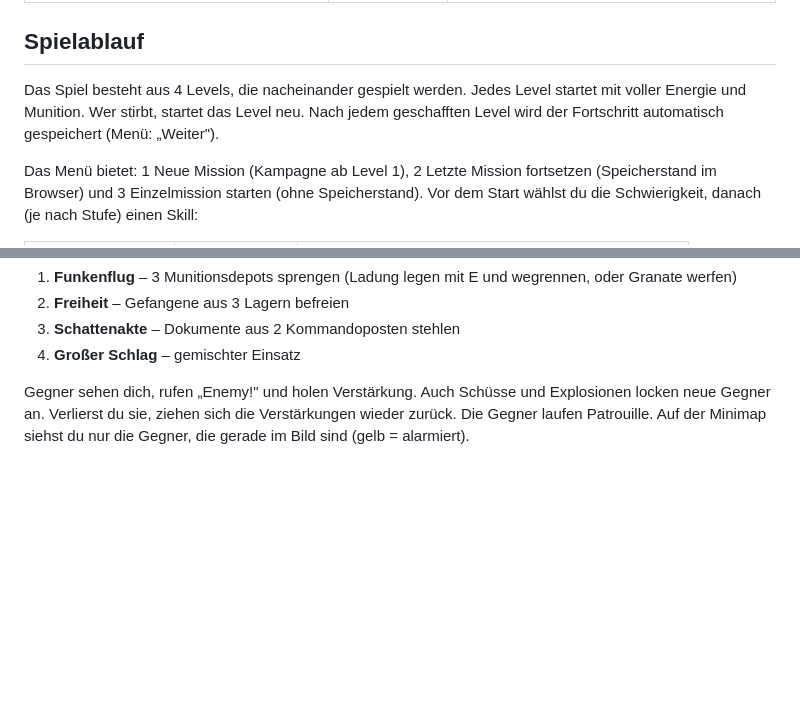
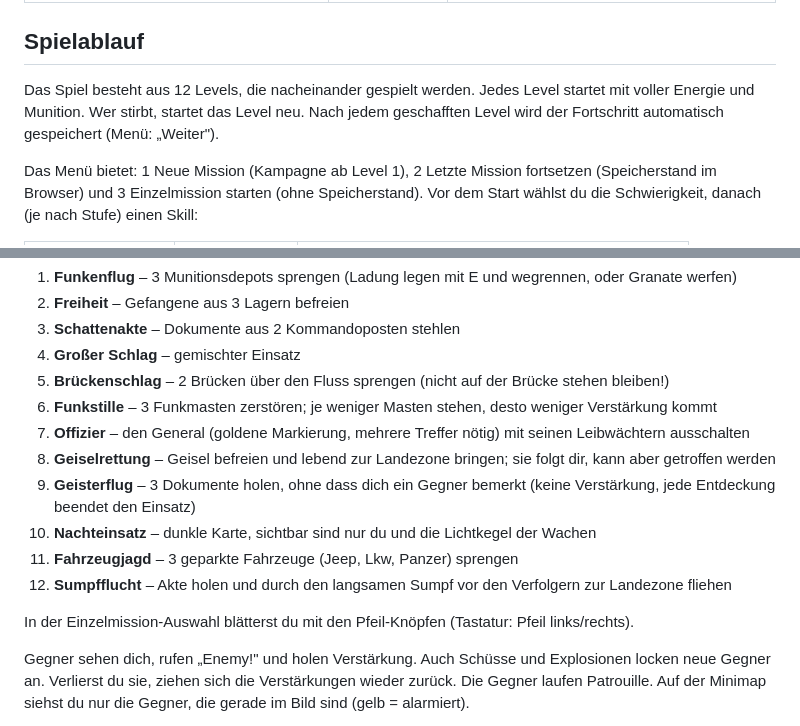
Before and after one commit to paulhanke59-create/ranger-strike, a Markdown page: README.md, 2 parts joined by grey strips. GitHub-like rendering; blank space fills up the shorter version.

Commit message:
README: 12 Level

```diff
--- a/README.md
+++ b/README.md
@@ -26,7 +26,7 @@ Lokal testen: `docs/index.html` einfach im Browser öffnen.
 
 ## Spielablauf
 
-Das Spiel besteht aus 4 Levels, die nacheinander gespielt werden. Jedes Level startet mit voller Energie und Munition. Wer stirbt, startet das Level neu. Nach jedem geschafften Level wird der Fortschritt automatisch gespeichert (Menü: „Weiter").
+Das Spiel besteht aus 12 Levels, die nacheinander gespielt werden. Jedes Level startet mit voller Energie und Munition. Wer stirbt, startet das Level neu. Nach jedem geschafften Level wird der Fortschritt automatisch gespeichert (Menü: „Weiter").
 
 Das Menü bietet: 1 Neue Mission (Kampagne ab Level 1), 2 Letzte Mission fortsetzen (Speicherstand im Browser) und 3 Einzelmission starten (ohne Speicherstand). Vor dem Start wählst du die Schwierigkeit, danach (je nach Stufe) einen Skill:
 
@@ -53,6 +53,16 @@ Levels:
 2. **Freiheit** – Gefangene aus 3 Lagern befreien
 3. **Schattenakte** – Dokumente aus 2 Kommandoposten stehlen
 4. **Großer Schlag** – gemischter Einsatz
+5. **Brückenschlag** – 2 Brücken über den Fluss sprengen (nicht auf der Brücke stehen bleiben!)
+6. **Funkstille** – 3 Funkmasten zerstören; je weniger Masten stehen, desto weniger Verstärkung kommt
+7. **Offizier** – den General (goldene Markierung, mehrere Treffer nötig) mit seinen Leibwächtern ausschalten
+8. **Geiselrettung** – Geisel befreien und lebend zur Landezone bringen; sie folgt dir, kann aber getroffen werden
+9. **Geisterflug** – 3 Dokumente holen, ohne dass dich ein Gegner bemerkt (keine Verstärkung, jede Entdeckung beendet den Einsatz)
+10. **Nachteinsatz** – dunkle Karte, sichtbar sind nur du und die Lichtkegel der Wachen
+11. **Fahrzeugjagd** – 3 geparkte Fahrzeuge (Jeep, Lkw, Panzer) sprengen
+12. **Sumpfflucht** – Akte holen und durch den langsamen Sumpf vor den Verfolgern zur Landezone fliehen
+
+In der Einzelmission-Auswahl blätterst du mit den Pfeil-Knöpfen (Tastatur: Pfeil links/rechts).
 
 Gegner sehen dich, rufen „Enemy!" und holen Verstärkung. Auch Schüsse und Explosionen locken neue Gegner an. Verlierst du sie, ziehen sich die Verstärkungen wieder zurück. Die Gegner laufen Patrouille. Auf der Minimap siehst du nur die Gegner, die gerade im Bild sind (gelb = alarmiert).
 
```
